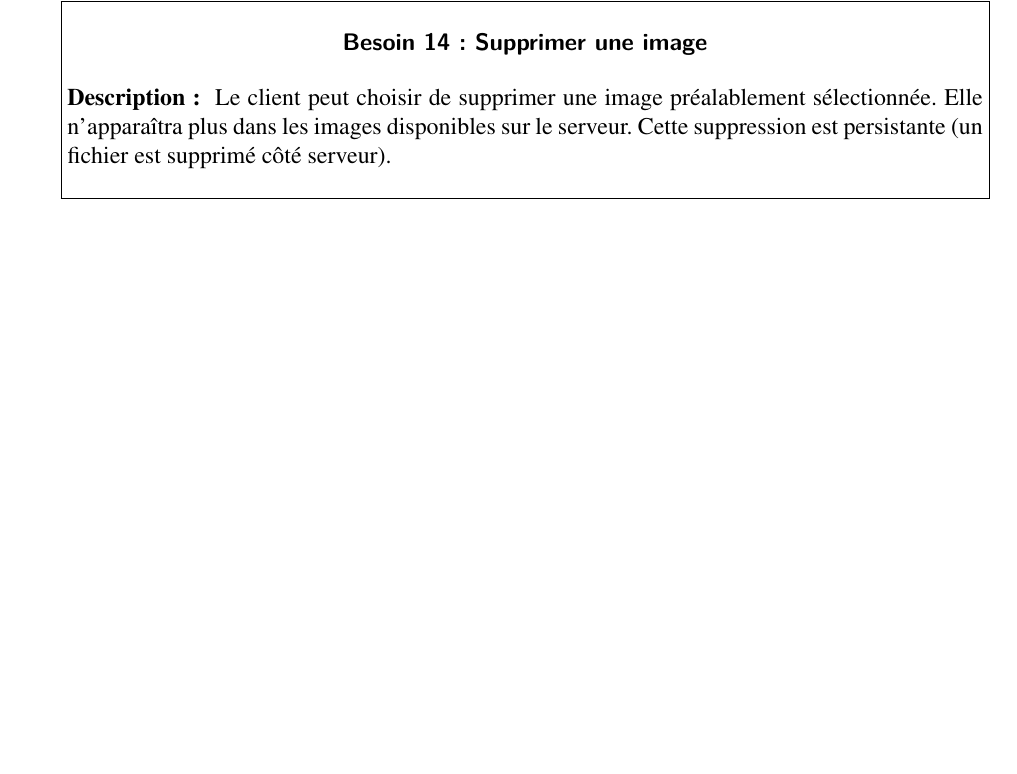
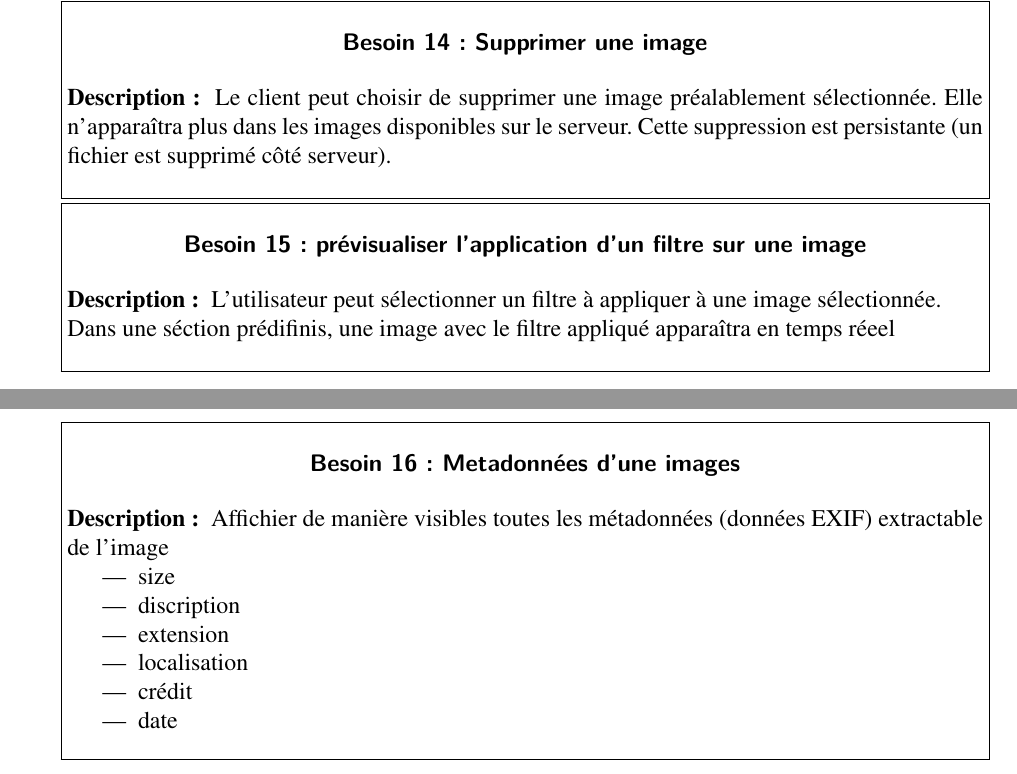
Before and after one commit to Arnaud1404/LuminaShare, a LaTeX document (cahierBesoins/cahierBesoins.tex): part of page 5 of 6 before the commit and two parts of pages 5 and 6 of 7 after it, the two joined at a grey line, cut so that both start at the same text, the shorter picture padded with empty space. Compiled offline with pdfLaTeX.

Commit message:
mise à jour cahier besoin

```diff
--- a/cahierBesoins/cahierBesoins.tex
+++ b/cahierBesoins/cahierBesoins.tex
@@ -283,6 +283,31 @@ Les actions que peut effectuer l'utilisateur côté client induisent des requêt
 {}
 {}
 
+\besoin{client:preview}
+{prévisualiser l'application d'un filtre sur une image}
+{
+  L'utilisateur peut sélectionner un filtre à appliquer à une image sélectionnée.\\
+  Dans une séction prédifinis, une image avec le filtre appliqué apparaîtra en temps réeel
+}
+{}
+{}
+
+\besoin{client:Metadonnées}
+{Metadonnées d'une images}
+{
+  Affichier de manière visibles toutes les métadonnées (données EXIF) extractable de l'image
+  \begin {itemize}
+    \item size
+    \item discription
+    \item extension
+    \item localisation
+    \item crédit
+    \item date
+  \end {itemize}
+
+}
+{}
+{}
 %% \newpage
 
 %% \subsection{Traitement d'images}
```
Also changed, not shown: README.md, cahierBesoins/cahierBesoins.pdf.
